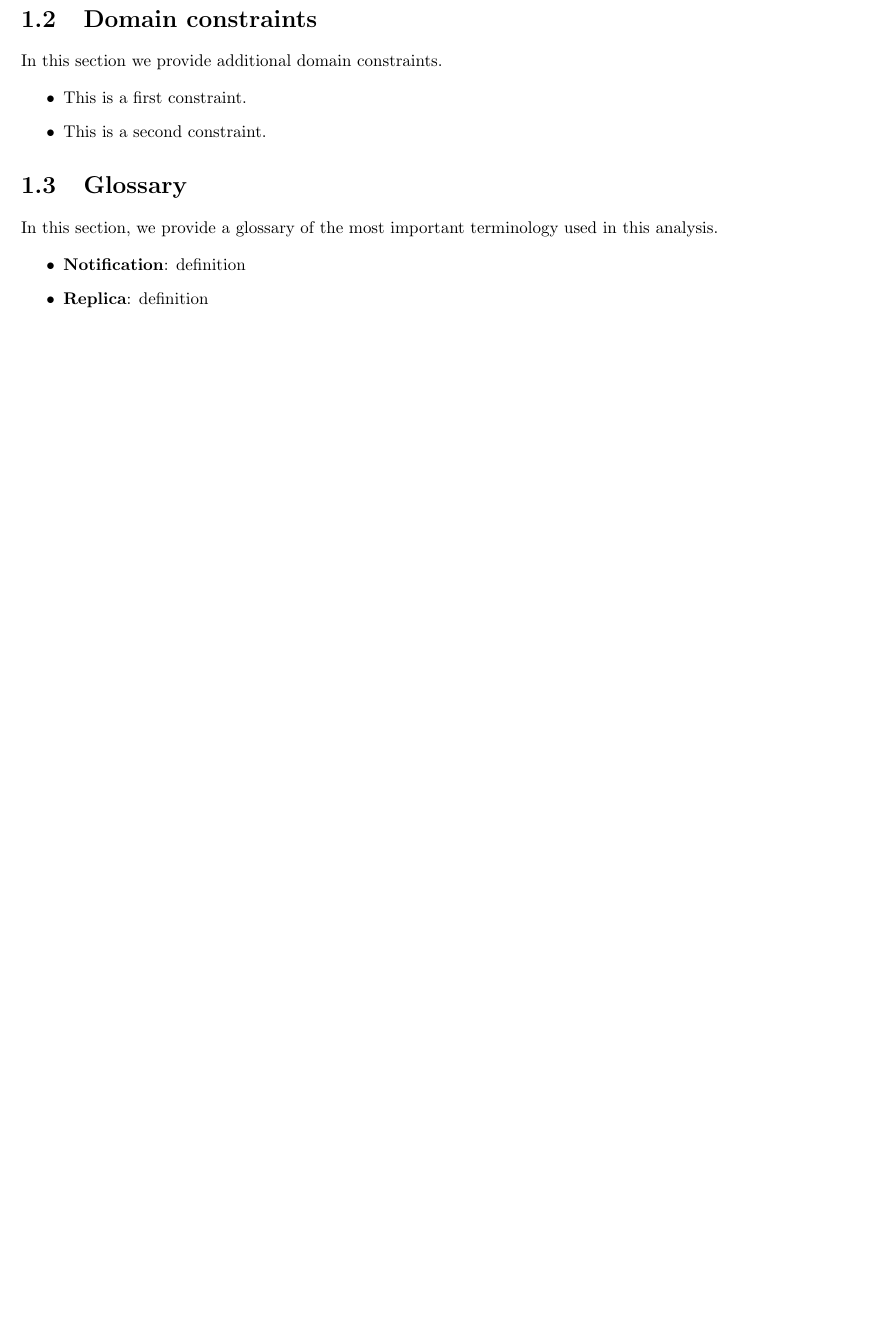
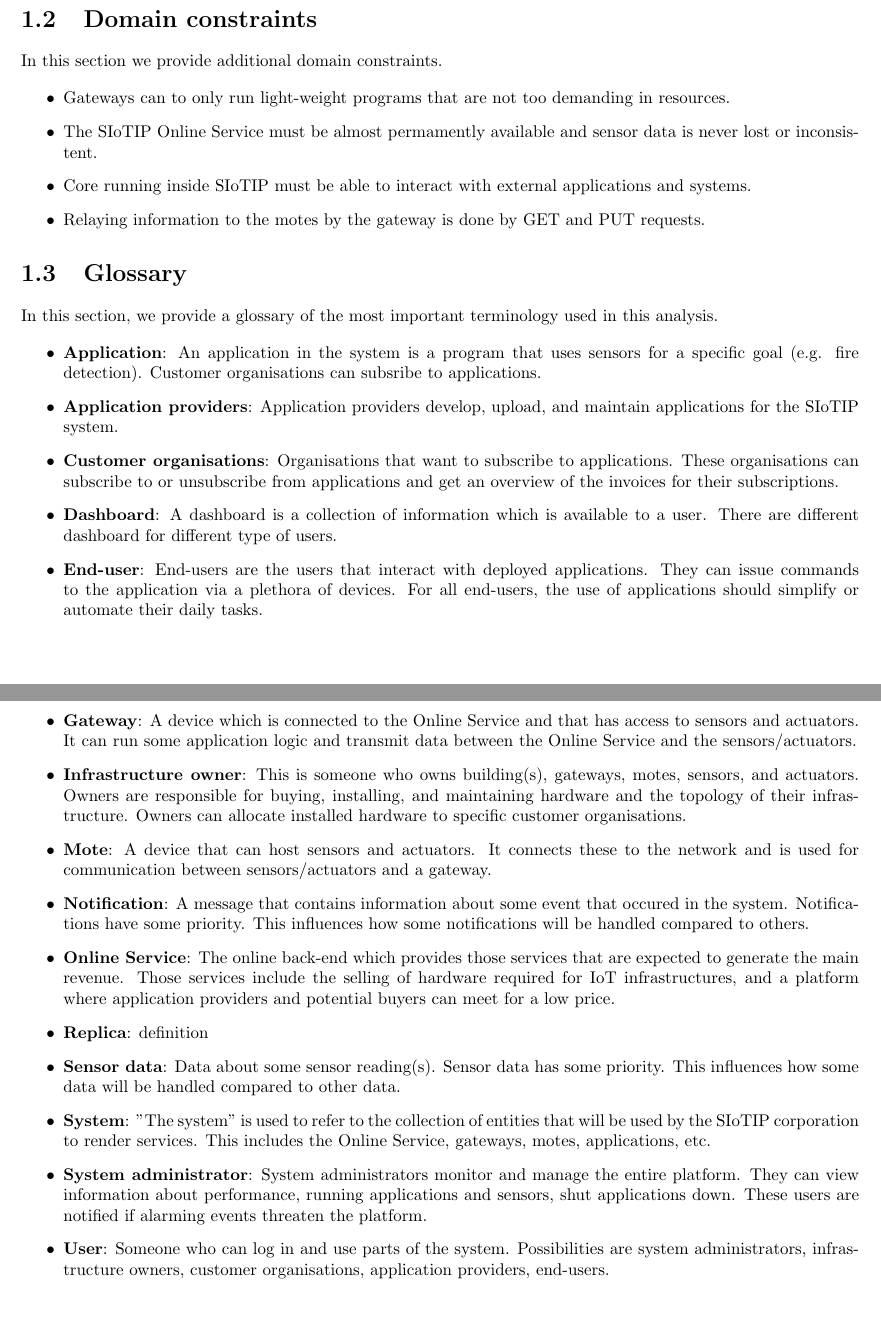
Before and after one commit to arminnh/ma1-software-architecture-assignment, a LaTeX document (part-1/report/report.tex): part of page 3 of 13 before the commit and two parts of pages 3 and 4 of 14 after it, the two joined at a grey line, cut so that both start at the same text, the shorter picture padded with empty space. Compiled offline with pdfLaTeX.

Commit message:
added first version of domain model, glossary, and domain constraints

```diff
--- a/part-1/report/report.tex
+++ b/part-1/report/report.tex
@@ -7,8 +7,8 @@
 
 % Set all authors, if your group counts 2, set third author empty \authorthree{}
 % Set the groupname as well
-\authorone{Monika Filipcikova (r)}
-\authortwo{Armin Halilovic(r)}
+\authorone{Monika Filipcikova (r0683254)}
+\authortwo{Armin Halilovic(r0679689)}
 \groupname{Filipcikova-Halilovic}
 
 \academicyear{2016--2017}
@@ -38,8 +38,14 @@ This section shows the domain model(s).
 In this section we provide additional domain constraints.
 
 \begin{itemize}
-    \item This is a first constraint.
-    \item This is a second constraint.
+    \item Gateways can to only run light-weight programs that are not too
+          demanding in resources.
+    \item The SIoTIP Online Service must be almost permamently available and sensor
+          data is never lost or inconsistent.
+    \item Core running inside SIoTIP must be able to interact with
+          external applications and systems.
+    \item Relaying information to the motes by the gateway is done by GET and PUT
+          requests.
 \end{itemize}
 
 \section{Glossary}
@@ -47,8 +53,51 @@ In this section, we provide a glossary of the most important terminology used
 in this analysis.
 
 \begin{itemize}
-    \item \textbf{Notification}: definition
+    \item \textbf{Application}: An application in the system is a program that
+    uses sensors for a specific goal (e.g. fire detection). Customer organisations
+    can subsribe to applications.
+    \item \textbf{Application providers}: Application providers develop, upload,
+    and maintain applications for the SIoTIP system.
+    \item \textbf{Customer organisations}: Organisations that want to subscribe
+    to applications. These organisations can subscribe to or unsubscribe from
+    applications and get an overview of the invoices for their subscriptions.
+    \item \textbf{Dashboard}: A dashboard is a collection of information which is
+    available to a user. There are different dashboard for different type of users.
+    \item \textbf{End-user}: End-users are the users that interact with deployed
+    applications. They can issue commands to the application via a plethora of
+    devices. For all end-users, the use of applications should simplify or
+    automate their daily tasks.
+    \item \textbf{Gateway}: A device which is connected to the Online Service
+    and that has access to sensors and actuators. It can run some application
+    logic and transmit data between the Online Service and the sensors/actuators.
+    \item \textbf{Infrastructure owner}: This is someone who owns building(s),
+    gateways, motes, sensors, and actuators. Owners are responsible for buying,
+    installing, and maintaining hardware and the topology of their infrastructure.
+    Owners can allocate installed hardware to specific customer organisations.
+    \item \textbf{Mote}: A device that can host sensors and actuators. It connects
+    these to the network and is used for communication between sensors/actuators
+    and a gateway.
+    \item \textbf{Notification}: A message that contains information about some
+    event that occured in the system. Notifications have some priority. This
+    influences how some notifications will be handled compared to others.
+    \item \textbf{Online Service}: The online back-end which provides those
+    services that are expected to generate the main revenue. Those services
+    include the selling of hardware required for IoT infrastructures, and a
+    platform where application providers and potential buyers can meet for a low price.
     \item \textbf{Replica}: definition
+    \item \textbf{Sensor data}: Data about some sensor reading(s). Sensor
+    data has some priority. This influences how some data will be handled
+    compared to other data.
+    \item \textbf{System}: "The system" is used to refer to the collection
+    of entities that will be used by the SIoTIP corporation to render services.
+    This includes the Online Service, gateways, motes, applications, etc.
+    \item \textbf{System administrator}: System administrators monitor and
+    manage the entire platform. They can view information about performance,
+    running applications and sensors, shut applications down. These users are
+    notified if alarming events threaten the platform.
+    \item \textbf{User}: Someone who can log in and use parts of the system.
+    Possibilities are system administrators, infrastructure owners, customer
+    organisations, application providers, end-users.
 \end{itemize}
 
 \chapter{Functional requirements}\label{sec:functional}
```
Also changed, not shown: SIoTIP_description_important_info.txt (+5 -7 lines), part-1/report/quality_attributes.tex (+3 -3 lines), part-1/report/report.pdf, 2 other files.
